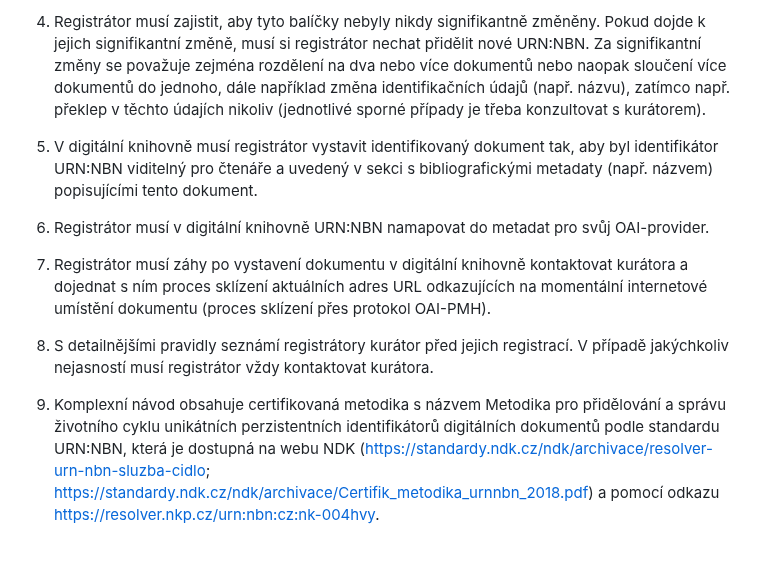
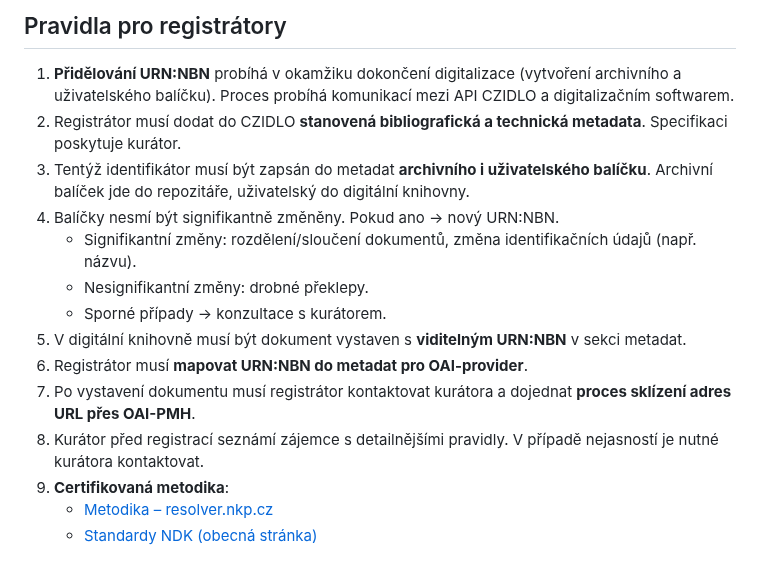
Before and after one commit to trineracz/czidlo-frontend-tmp, a Markdown page: Pravidla.md, the part around one of its changes. GitHub-like rendering.

```diff
--- a/Pravidla.md
+++ b/Pravidla.md
@@ -34,12 +63,16 @@ Pravidla pro registrátory
 
-4. Registrátor musí zajistit, aby tyto balíčky nebyly nikdy signifikantně změněny. Pokud dojde k jejich signifikantní změně, musí si registrátor nechat přidělit nové URN:NBN. Za signifikantní změny se považuje zejména rozdělení na dva nebo více dokumentů nebo naopak sloučení více dokumentů do jednoho, dále například změna identifikačních údajů (např. názvu), zatímco např. překlep v těchto údajích nikoliv (jednotlivé sporné případy je třeba konzultovat s kurátorem).
-
-5. V digitální knihovně musí registrátor vystavit identifikovaný dokument tak, aby byl identifikátor URN:NBN viditelný pro čtenáře a uvedený v sekci s bibliografickými metadaty (např. názvem) popisujícími tento dokument.
-
-6. Registrátor musí v digitální knihovně URN:NBN namapovat do metadat pro svůj OAI-provider.
-
-7. Registrátor musí záhy po vystavení dokumentu v digitální knihovně kontaktovat kurátora a dojednat s ním proces sklízení aktuálních adres URL odkazujících na momentální internetové umístění dokumentu (proces sklízení přes protokol OAI-PMH).
-
-8. S detailnějšími pravidly seznámí registrátory kurátor před jejich registrací. V případě jakýchkoliv nejasností musí registrátor vždy kontaktovat kurátora.
-
-9. Komplexní návod obsahuje certifikovaná metodika s názvem Metodika pro přidělování a správu životního cyklu unikátních perzistentních identifikátorů digitálních dokumentů podle standardu URN:NBN, která je dostupná na webu NDK (https://standardy.ndk.cz/ndk/archivace/resolver-urn-nbn-sluzba-cidlo; https://standardy.ndk.cz/ndk/archivace/Certifik_metodika_urnnbn_2018.pdf) a pomocí odkazu https://resolver.nkp.cz/urn:nbn:cz:nk-004hvy.
+## Pravidla pro registrátory
+1. **Přidělování URN:NBN** probíhá v okamžiku dokončení digitalizace (vytvoření archivního a uživatelského balíčku). Proces probíhá komunikací mezi API CZIDLO a digitalizačním softwarem.
+2. Registrátor musí dodat do CZIDLO **stanovená bibliografická a technická metadata**. Specifikaci poskytuje kurátor.
+3. Tentýž identifikátor musí být zapsán do metadat **archivního i uživatelského balíčku**. Archivní balíček jde do repozitáře, uživatelský do digitální knihovny.
+4. Balíčky nesmí být signifikantně změněny. Pokud ano → nový URN:NBN.
+   - Signifikantní změny: rozdělení/sloučení dokumentů, změna identifikačních údajů (např. názvu).
+   - Nesignifikantní změny: drobné překlepy.
+   - Sporné případy → konzultace s kurátorem.
+5. V digitální knihovně musí být dokument vystaven s **viditelným URN:NBN** v sekci metadat.
+6. Registrátor musí **mapovat URN:NBN do metadat pro OAI-provider**.
+7. Po vystavení dokumentu musí registrátor kontaktovat kurátora a dojednat **proces sklízení adres URL přes OAI-PMH**.
+8. Kurátor před registrací seznámí zájemce s detailnějšími pravidly. V případě nejasností je nutné kurátora kontaktovat.
+9. **Certifikovaná metodika**:
+   - [Metodika – resolver.nkp.cz](https://resolver.nkp.cz/urn:nbn:cz:nk-004hvy)
+   - [Standardy NDK (obecná stránka)](https://standardy.ndk.cz/ndk/archivace/resolver-urn-nb)
```
Also changed, not shown: other parts of Pravidla.md (+46 -17 lines).
